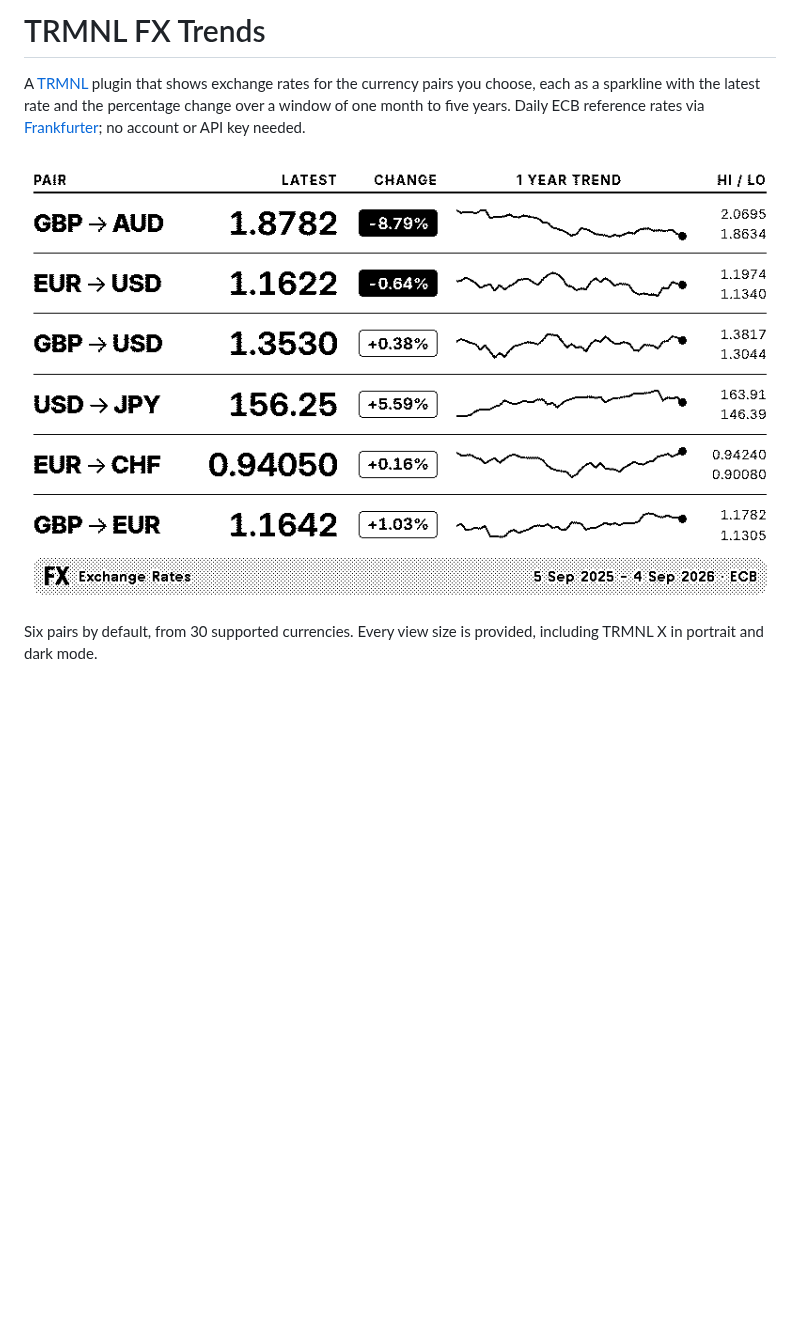
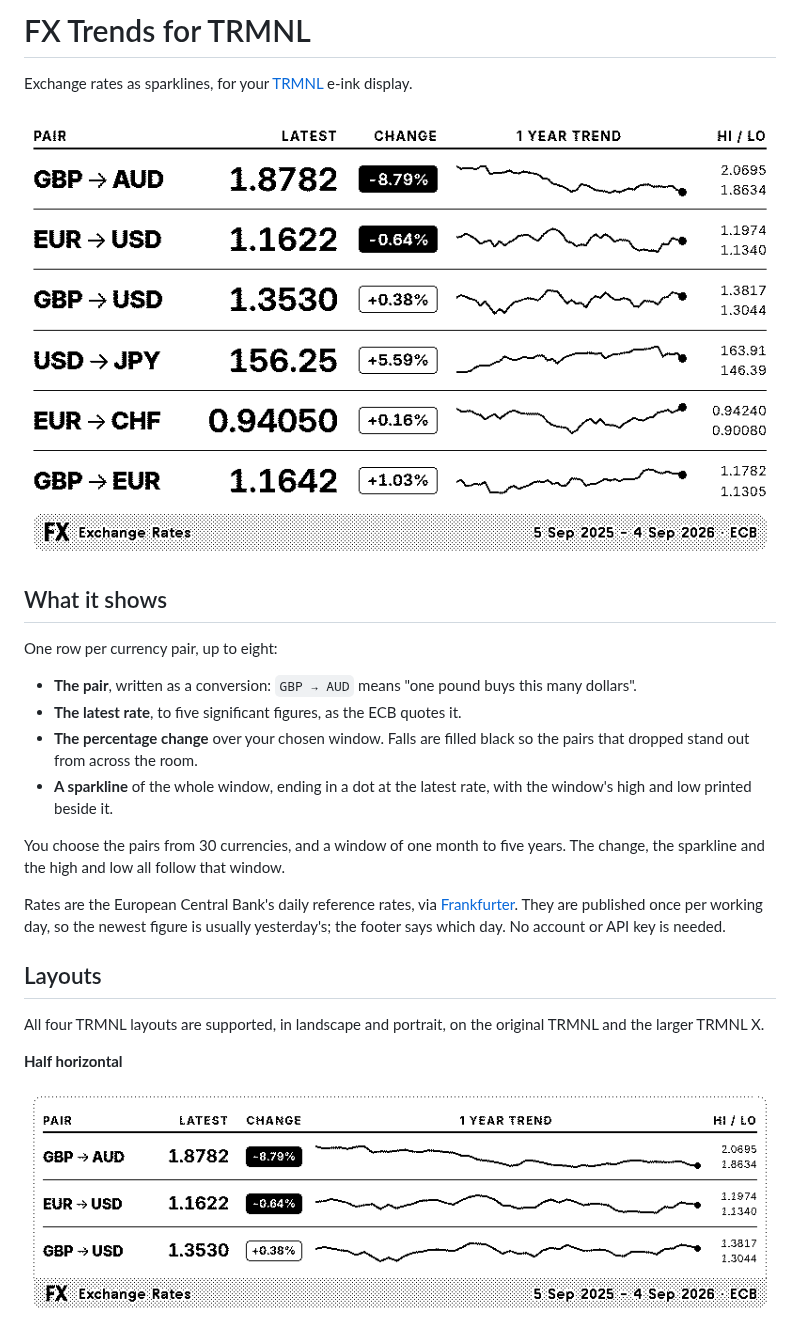
Before and after one commit to dandan/trmnl-fx-trends, a Markdown page: README.md, the part around one of its changes. Rendered like a GitHub page; pictures changed too: docs/images/full-og.png, docs/images/half-horizontal-og.png (added); blank space fills up the shorter version.

```diff
--- a/README.md
+++ b/README.md
@@ -1,7 +1,5 @@
-# TRMNL FX Trends
+# FX Trends for TRMNL
 
-A [TRMNL](https://usetrmnl.com) plugin that shows exchange rates for the
-currency pairs you choose, each as a sparkline with the latest rate and the
-percentage change over a window of one month to five years. Daily ECB reference
-rates via [Frankfurter](https://frankfurter.dev); no account or API key needed.
+Exchange rates as sparklines, for your [TRMNL](https://usetrmnl.com) e-ink
+display.
 
@@ -9,3 +7,30 @@ rates via [Frankfurter](https://frankfurter.dev); no account or API key needed.
 
-Six pairs by default, from 30 supported currencies. Every view size is
-provided, including TRMNL X in portrait and dark mode.
+## What it shows
+
+One row per currency pair, up to eight:
+
+- **The pair**, written as a conversion: `GBP → AUD` means "one pound buys this
+  many dollars".
+- **The latest rate**, to five significant figures, as the ECB quotes it.
+- **The percentage change** over your chosen window. Falls are filled black so
+  the pairs that dropped stand out from across the room.
+- **A sparkline** of the whole window, ending in a dot at the latest rate, with
+  the window's high and low printed beside it.
+
+You choose the pairs from 30 currencies, and a window of one month to five
+years. The change, the sparkline and the high and low all follow that window.
+
+Rates are the European Central Bank's daily reference rates, via
+[Frankfurter](https://frankfurter.dev). They are published once per working
+day, so the newest figure is usually yesterday's; the footer says which day.
+No account or API key is needed.
+
+## Layouts
+
+All four TRMNL layouts are supported, in landscape and portrait, on the
+original TRMNL and the larger TRMNL X.
+
+**Half horizontal**
+
+![Half horizontal](docs/images/half-horizontal-og.png)
+
```
Also changed, not shown: other parts of README.md (+87 -23 lines), docs/images/full-x-dark.png (deleted), docs/images/half-vertical-og.png (added), docs/images/quadrant-og.png (added).
